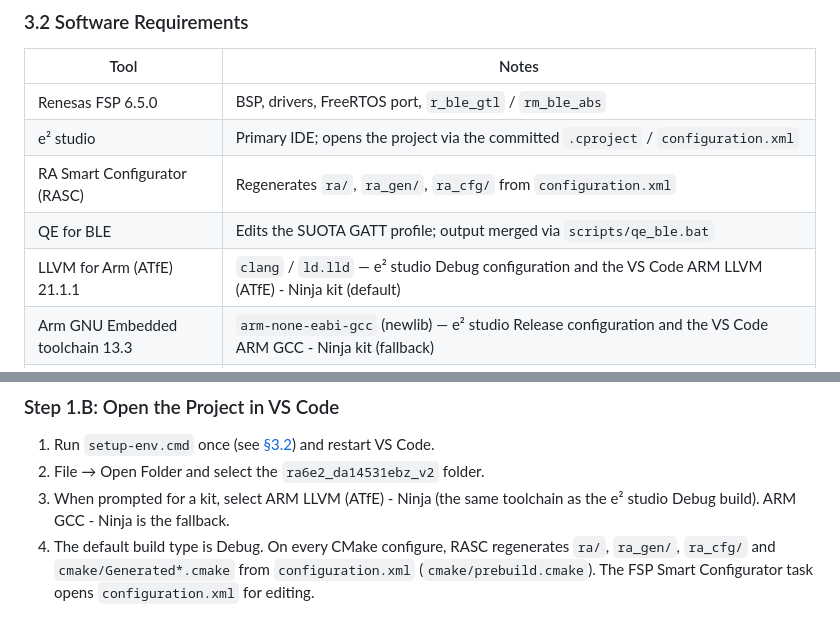
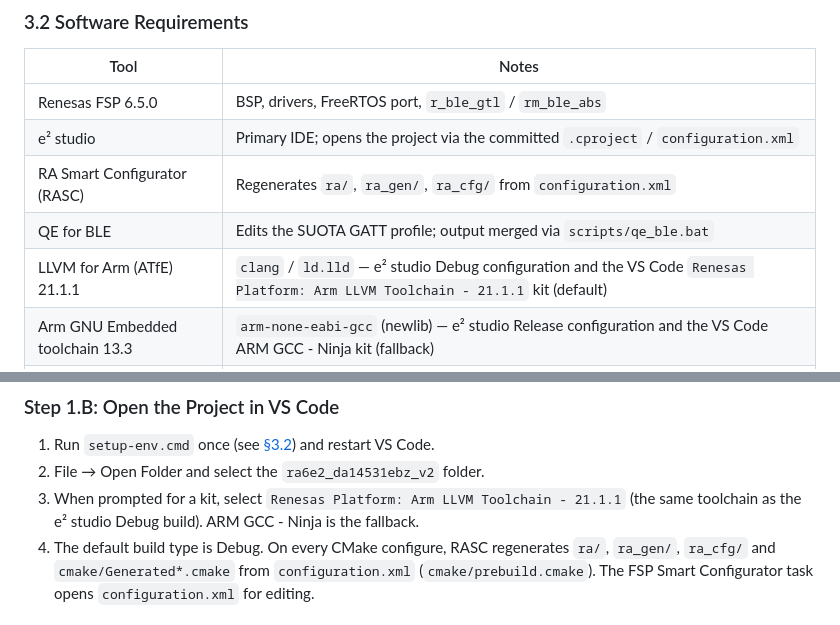
Before and after one commit to renesas/ota-firmware-update-over-ble, a Markdown page: README.md, 2 parts joined by grey strips. Rendered like a GitHub page.

Commit message:
README: use the Renesas Platform LLVM kit name" -m "Select 'Renesas Platform: Arm LLVM Toolchain - 21.1.1' in VS Code.

```diff
--- a/README.md
+++ b/README.md
@@ -158,7 +158,7 @@ button S1), runs the trial health gate and writes diagnostics to SEGGER RTT.
 | e² studio | Primary IDE; opens the project via the committed `.cproject` / `configuration.xml` |
 | RA Smart Configurator (RASC) | Regenerates `ra/`, `ra_gen/`, `ra_cfg/` from `configuration.xml` |
 | QE for BLE | Edits the SUOTA GATT profile; output merged via `scripts/qe_ble.bat` |
-| LLVM for Arm (ATfE) 21.1.1 | `clang` / `ld.lld` — e² studio Debug configuration and the VS Code ARM LLVM (ATfE) - Ninja kit (default) |
+| LLVM for Arm (ATfE) 21.1.1 | `clang` / `ld.lld` — e² studio Debug configuration and the VS Code `Renesas Platform: Arm LLVM Toolchain - 21.1.1` kit (default) |
 | Arm GNU Embedded toolchain 13.3 | `arm-none-eabi-gcc` (newlib) — e² studio Release configuration and the VS Code ARM GCC - Ninja kit (fallback) |
 | VS Code *(optional)* | Second IDE, built with CMake (`CMakeLists.txt`) — independent of the e² studio build; needs the CMake Tools and Renesas debug extensions |
 | CMake ≥ 3.20 + Ninja | VS Code build only |
@@ -211,8 +211,8 @@ generated FSP content (`ra/`, `ra_gen/`, `ra_cfg/`) is produced by RASC as part
 
 1. Run `setup-env.cmd` once (see [§3.2](#32-software-requirements)) and restart VS Code.
 2. File → Open Folder and select the `ra6e2_da14531ebz_v2` folder.
-3. When prompted for a kit, select ARM LLVM (ATfE) - Ninja (the same toolchain as the e² studio Debug
-   build). ARM GCC - Ninja is the fallback.
+3. When prompted for a kit, select `Renesas Platform: Arm LLVM Toolchain - 21.1.1` (the same toolchain as
+   the e² studio Debug build). ARM GCC - Ninja is the fallback.
 4. The default build type is Debug. On every CMake configure, RASC regenerates `ra/`, `ra_gen/`,
    `ra_cfg/` and `cmake/Generated*.cmake` from `configuration.xml` (`cmake/prebuild.cmake`). The
    FSP Smart Configurator task opens `configuration.xml` for editing.
```
